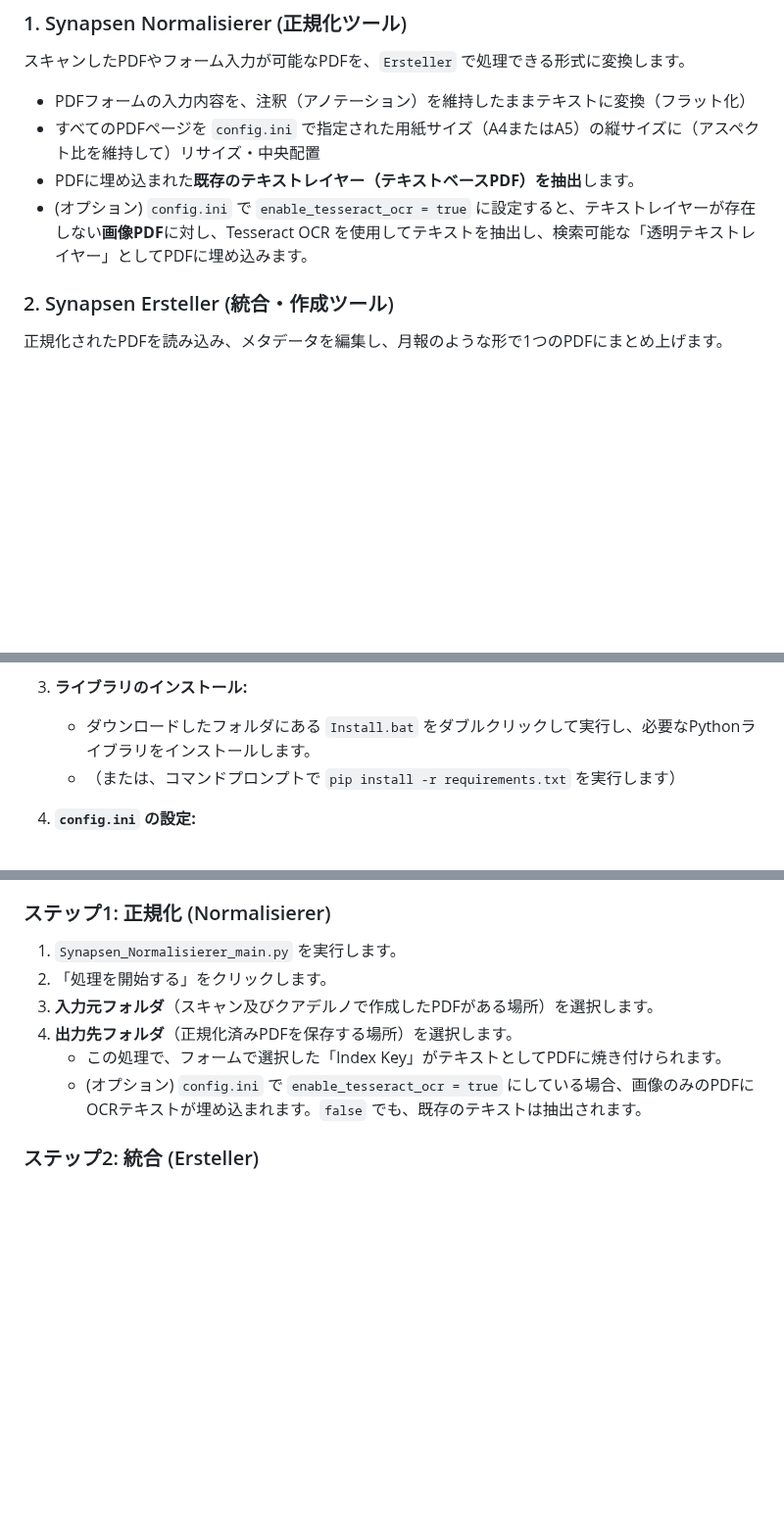
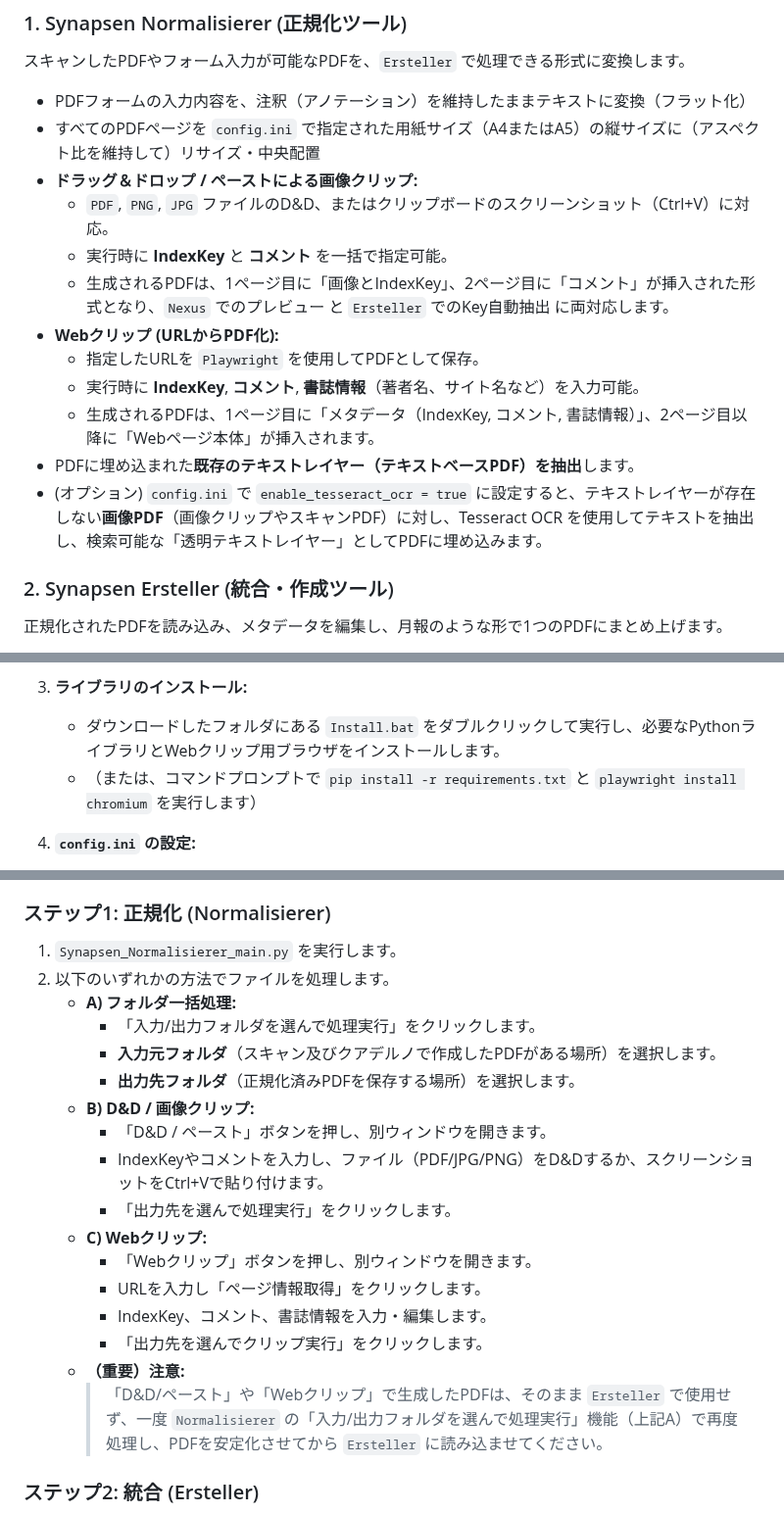
Before and after one commit to Kurato-Tsukishiro/Synapsen, a Markdown page: README.md, 3 parts joined by grey strips. Shown at 98% size. GitHub-like rendering; blank space fills up the shorter version.

Commit message:
doc: ReadMeの更新

```diff
--- a/README.md
+++ b/README.md
@@ -25,8 +25,16 @@
 
 * PDFフォームの入力内容を、注釈（アノテーション）を維持したままテキストに変換（フラット化）
 * すべてのPDFページを `config.ini` で指定された用紙サイズ（A4またはA5）の縦サイズに（アスペクト比を維持して）リサイズ・中央配置
+* **ドラッグ＆ドロップ / ペーストによる画像クリップ:**
+    * `PDF`, `PNG`, `JPG` ファイルのD&D、またはクリップボードのスクリーンショット（Ctrl+V）に対応。
+    * 実行時に **IndexKey** と **コメント** を一括で指定可能。
+    * 生成されるPDFは、1ページ目に「画像とIndexKey」、2ページ目に「コメント」が挿入された形式となり、`Nexus` でのプレビュー と `Ersteller` でのKey自動抽出 に両対応します。
+* **Webクリップ (URLからPDF化):**
+    * 指定したURLを `Playwright` を使用してPDFとして保存。
+    * 実行時に **IndexKey**, **コメント**, **書誌情報**（著者名、サイト名など）を入力可能。
+    * 生成されるPDFは、1ページ目に「メタデータ（IndexKey, コメント, 書誌情報）」、2ページ目以降に「Webページ本体」が挿入されます。
 * PDFに埋め込まれた**既存のテキストレイヤー（テキストベースPDF）を抽出**します。
-* (オプション) `config.ini` で `enable_tesseract_ocr = true` に設定すると、テキストレイヤーが存在しない**画像PDF**に対し、Tesseract OCR を使用してテキストを抽出し、検索可能な「透明テキストレイヤー」としてPDFに埋め込みます。
+* (オプション) `config.ini` で `enable_tesseract_ocr = true` に設定すると、テキストレイヤーが存在しない**画像PDF**（画像クリップやスキャンPDF）に対し、Tesseract OCR を使用してテキストを抽出し、検索可能な「透明テキストレイヤー」としてPDFに埋め込みます。
 
 ### 2. Synapsen Ersteller (統合・作成ツール)
 
@@ -101,8 +111,8 @@
     * ※ これらのテンプレートは `CC0 (パブリックドメイン)` です。自由にコピー、改変、再配布して構いません。
 
 3.  **ライブラリのインストール:**
-    * ダウンロードしたフォルダにある `Install.bat` をダブルクリックして実行し、必要なPythonライブラリをインストールします。
-    * （または、コマンドプロンプトで `pip install -r requirements.txt` を実行します）
+    * ダウンロードしたフォルダにある `Install.bat` をダブルクリックして実行し、必要なPythonライブラリとWebクリップ用ブラウザをインストールします。
+    * （または、コマンドプロンプトで `pip install -r requirements.txt` と `playwright install chromium` を実行します）
 
 4.  **`config.ini` の設定:**
     * フォルダ内にある `config.ini` を開き、**最低限 `[Paths]` セクションのパス**を、ご自身の環境に合わせて編集します。
@@ -241,11 +251,22 @@ QUADERNOでは「フォーム付きPDF（ドキュメント）」にページを
 ### ステップ1: 正規化 (Normalisierer)
 
 1.  `Synapsen_Normalisierer_main.py` を実行します。
-2.  「処理を開始する」をクリックします。
-3.  **入力元フォルダ**（スキャン及びクアデルノで作成したPDFがある場所）を選択します。
-4.  **出力先フォルダ**（正規化済みPDFを保存する場所）を選択します。
-    * この処理で、フォームで選択した「Index Key」がテキストとしてPDFに焼き付けられます。
-    * (オプション) `config.ini` で `enable_tesseract_ocr = true` にしている場合、画像のみのPDFにOCRテキストが埋め込まれます。`false` でも、既存のテキストは抽出されます。
+2.  以下のいずれかの方法でファイルを処理します。
+    * **A) フォルダ一括処理:**
+        * 「入力/出力フォルダを選んで処理実行」をクリックします。
+        * **入力元フォルダ**（スキャン及びクアデルノで作成したPDFがある場所）を選択します。
+        * **出力先フォルダ**（正規化済みPDFを保存する場所）を選択します。
+    * **B) D&D / 画像クリップ:**
+        * 「D&D / ペースト」ボタンを押し、別ウィンドウを開きます。
+        * IndexKeyやコメントを入力し、ファイル（PDF/JPG/PNG）をD&Dするか、スクリーンショットをCtrl+Vで貼り付けます。
+        * 「出力先を選んで処理実行」をクリックします。
+    * **C) Webクリップ:**
+        * 「Webクリップ」ボタンを押し、別ウィンドウを開きます。
+        * URLを入力し「ページ情報取得」をクリックします。
+        * IndexKey、コメント、書誌情報を入力・編集します。
+        * 「出力先を選んでクリップ実行」をクリックします。
+    * **（重要）注意:**
+        > 「D&D/ペースト」や「Webクリップ」で生成したPDFは、そのまま `Ersteller` で使用せず、一度 `Normalisierer` の「入力/出力フォルダを選んで処理実行」機能（上記A）で再度処理し、PDFを安定化させてから `Ersteller` に読み込ませてください。
 
 ### ステップ2: 統合 (Ersteller)
 
```
Also changed, not shown: other parts of README.md (+6 -4 lines).
